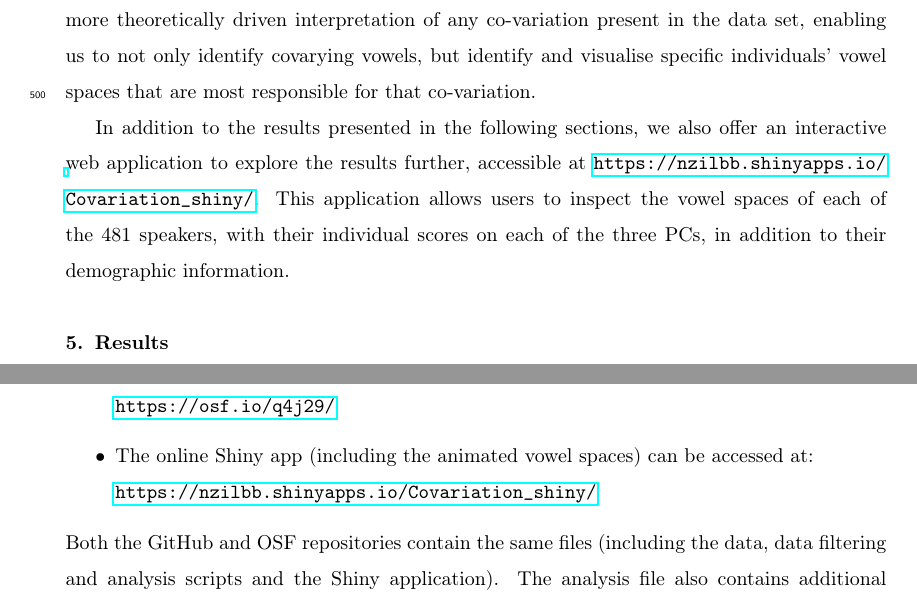
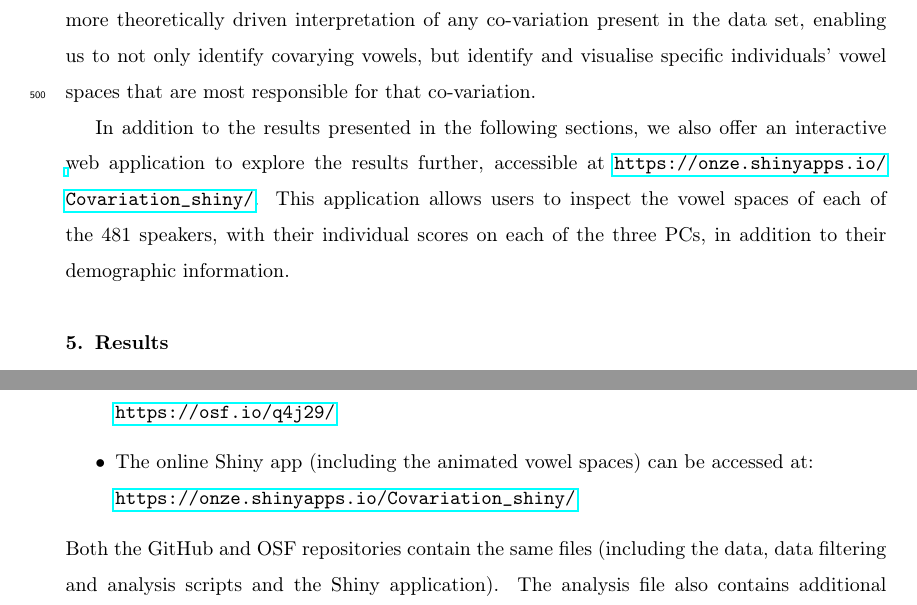
Before and after one commit to nzilbb/Covariation_monophthongs_NZE, a LaTeX paper (Write_up/Clustering_manuscript_latex_source/Main_text.tex): two parts of pages 21 and 47 of 54, joined at a grey line, cut so that both start at the same text. Compiled offline with pdfLaTeX.

Commit message:
update manuscript

```diff
--- a/Write_up/Clustering_manuscript_latex_source/Main_text.tex
+++ b/Write_up/Clustering_manuscript_latex_source/Main_text.tex
@@ -310,7 +310,7 @@ The speaker intercepts provide a suitable set of estimates to explore how the vo
 Our chosen analysis technique to find structure amongst a large set of apparent correlations is Principal Component Analysis (PCA) \citep{venables2013modern, PCAIntro}. We explicitly decided not to rely on simple correlation analyses (as represented in Figure \ref{fig:correlations}) given the large number of variables we are exploring and because we had no strong prior hypotheses regarding which variables will co-vary, making inferential statistics unsuitable for our exploratory analysis. Similarly, we chose not to use clustering algorithms because although they traditionally identify groups of variables that cluster together, the clusters do not necessarily provide insights into the identification of leaders and laggers.   That is, it is difficult to simultaneously interrogate which vowels are covarying (and in which direction), and who the particular speakers are who are positioned at the extreme ends of that co-variation. A cluster analysis may identify a group of speakers leading in a certain subset of variables, another group lagging in the same subset of variables, but it will not be able to provide any link between the two.
 Moreover, a cluster analysis does not offer the multilayered results that PCA does, where independent sources of co-variation can be inspected. Thus, PCA allows for a finer-grained exploration and more theoretically driven interpretation of any co-variation present in the data set, enabling us to not only identify covarying vowels, but identify and visualise specific individuals' vowel spaces that are most responsible for that co-variation.
 
-In addition to the results presented in the following sections, we also offer an interactive web application to explore the results further, accessible at \url{https://nzilbb.shinyapps.io/Covariation_shiny/}. This application allows users to inspect the vowel spaces of each of the 481 speakers, with their individual scores on each of the three PCs, in addition to their demographic information.
+In addition to the results presented in the following sections, we also offer an interactive web application to explore the results further, accessible at \url{https://onze.shinyapps.io/Covariation_shiny/}. This application allows users to inspect the vowel spaces of each of the 481 speakers, with their individual scores on each of the three PCs, in addition to their demographic information.
 
 \section{Results}
 
@@ -653,7 +653,7 @@ The study of how vowels change over time has traditionally examined individual v
     \item The online GitHub repository at:\\ \url{https://github.com/nzilbb/Covariation_monophthongs_NZE}
     \item The Open Science Framework at:\\ \url{https://osf.io/q4j29/}
     \item The online Shiny app (including the animated vowel spaces) can be accessed at:\\
-    \url{https://nzilbb.shinyapps.io/Covariation_shiny/}
+    \url{https://onze.shinyapps.io/Covariation_shiny/}
 \end{itemize}
 
 \noindent Both the GitHub and OSF repositories contain the same files (including the data, data filtering and analysis scripts and the Shiny application). The analysis file also contains additional analyses that were not considered crucial for inclusion in the paper, but may be of interest to readers. For readers not familiar with GitHub or OSF, you can access individual files at \url{https://nzilbb.github.io/Covariation_monophthongs_NZE/}. You will need to install R in order to run some of these files.
```
